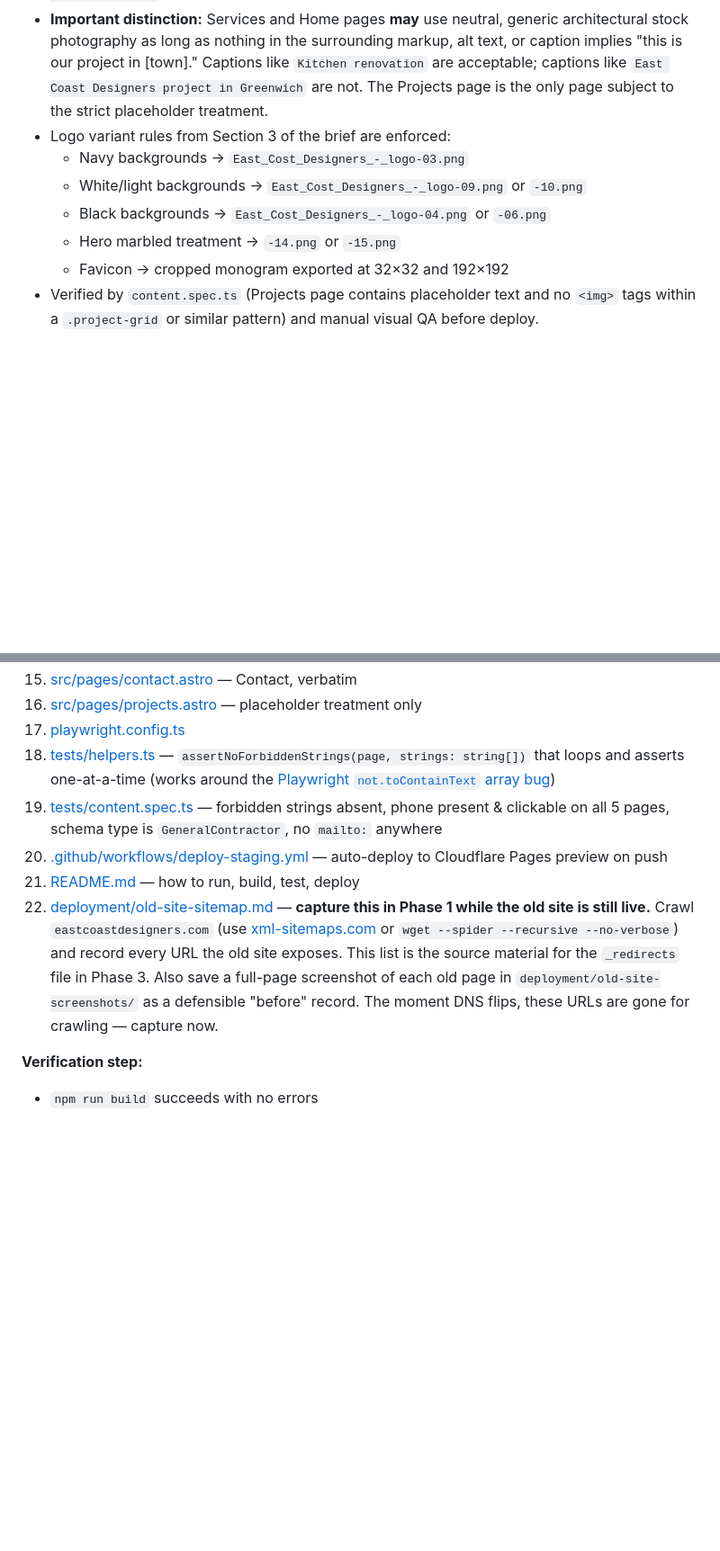
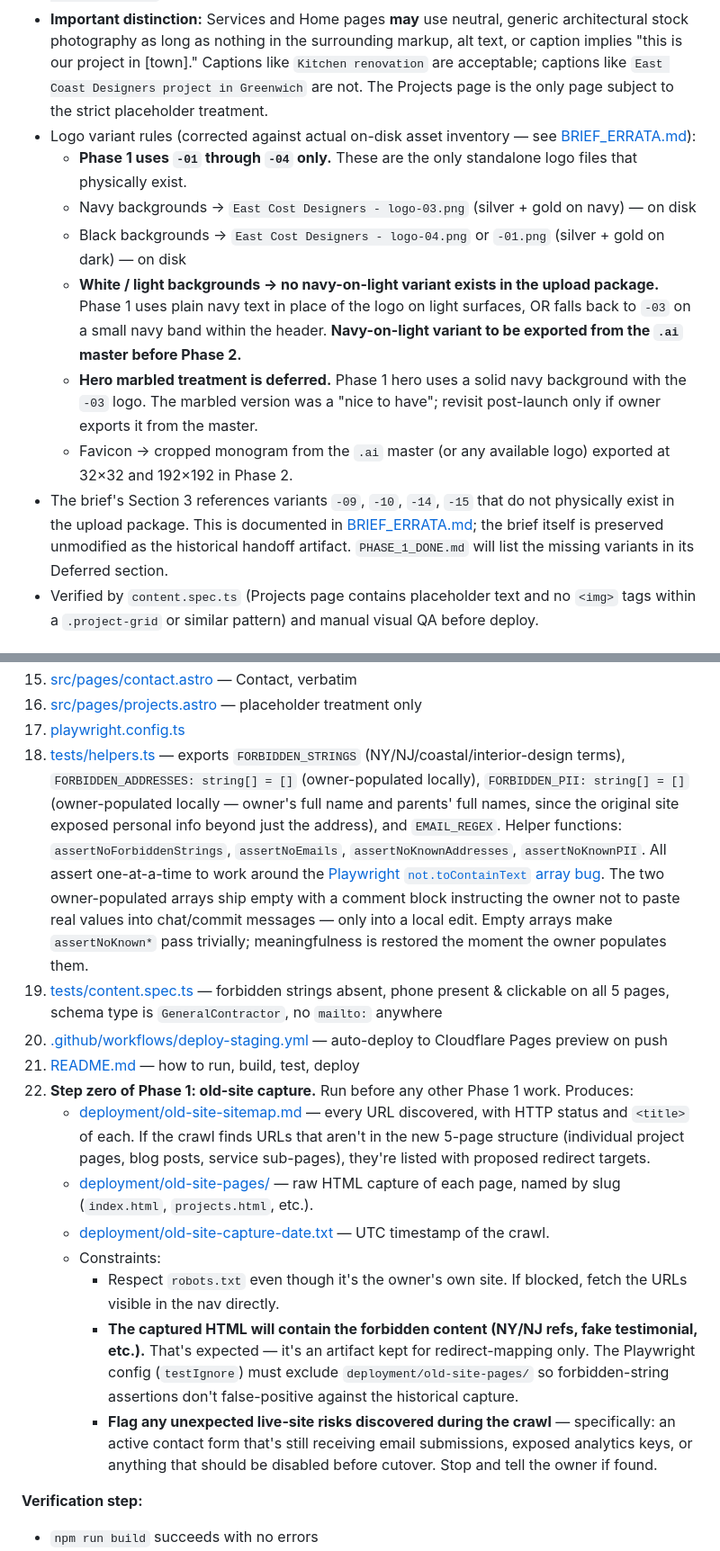
Before and after one commit to eastcoastdesigners/eastcoastdesigners-website, a Markdown page: PRD.md, 2 parts joined by grey strips. Shown at 90% size. Rendered like a GitHub page; blank space fills up the shorter version.

```diff
--- a/PRD.md
+++ b/PRD.md
@@ -54,12 +54,14 @@ This is the actual reason the project exists.
 ### Feature 3 — Honest Projects page + correct logo-on-background usage
 - Projects page (`/projects`) ships with the placeholder treatment from Section 4 of the brief: off-white background (`#F5F2EC`), navy monogram centered, single message `New project gallery coming soon. To request photos of recent work or discuss a project of your own, call (203) 228-9197.` **No stock interior photos labeled as ECD projects.**
 - **Important distinction:** Services and Home pages **may** use neutral, generic architectural stock photography as long as nothing in the surrounding markup, alt text, or caption implies "this is our project in [town]." Captions like `Kitchen renovation` are acceptable; captions like `East Coast Designers project in Greenwich` are not. The Projects page is the only page subject to the strict placeholder treatment.
-- Logo variant rules from Section 3 of the brief are enforced:
-  - Navy backgrounds → `East_Cost_Designers_-_logo-03.png`
-  - White/light backgrounds → `East_Cost_Designers_-_logo-09.png` or `-10.png`
-  - Black backgrounds → `East_Cost_Designers_-_logo-04.png` or `-06.png`
-  - Hero marbled treatment → `-14.png` or `-15.png`
-  - Favicon → cropped monogram exported at 32×32 and 192×192
+- Logo variant rules (corrected against actual on-disk asset inventory — see [BRIEF_ERRATA.md](BRIEF_ERRATA.md)):
+  - **Phase 1 uses `-01` through `-04` only.** These are the only standalone logo files that physically exist.
+  - Navy backgrounds → `East Cost Designers - logo-03.png` (silver + gold on navy) — on disk
+  - Black backgrounds → `East Cost Designers - logo-04.png` or `-01.png` (silver + gold on dark) — on disk
+  - **White / light backgrounds → no navy-on-light variant exists in the upload package.** Phase 1 uses plain navy text in place of the logo on light surfaces, OR falls back to `-03` on a small navy band within the header. **Navy-on-light variant to be exported from the `.ai` master before Phase 2.**
+  - **Hero marbled treatment is deferred.** Phase 1 hero uses a solid navy background with the `-03` logo. The marbled version was a "nice to have"; revisit post-launch only if owner exports it from the master.
+  - Favicon → cropped monogram from the `.ai` master (or any available logo) exported at 32×32 and 192×192 in Phase 2.
+- The brief's Section 3 references variants `-09`, `-10`, `-14`, `-15` that do not physically exist in the upload package. This is documented in [BRIEF_ERRATA.md](BRIEF_ERRATA.md); the brief itself is preserved unmodified as the historical handoff artifact. `PHASE_1_DONE.md` will list the missing variants in its Deferred section.
 - Verified by `content.spec.ts` (Projects page contains placeholder text and no `<img>` tags within a `.project-grid` or similar pattern) and manual visual QA before deploy.
 
 ### Hard constraint (not a feature, but binding)
@@ -211,11 +219,18 @@ The audit log is only useful if it's complete and honest.
 15. [src/pages/contact.astro](src/pages/contact.astro) — Contact, verbatim
 16. [src/pages/projects.astro](src/pages/projects.astro) — placeholder treatment only
 17. [playwright.config.ts](playwright.config.ts)
-18. [tests/helpers.ts](tests/helpers.ts) — `assertNoForbiddenStrings(page, strings: string[])` that loops and asserts one-at-a-time (works around the [Playwright `not.toContainText` array bug](https://github.com/microsoft/playwright/issues/16083))
+18. [tests/helpers.ts](tests/helpers.ts) — exports `FORBIDDEN_STRINGS` (NY/NJ/coastal/interior-design terms), `FORBIDDEN_ADDRESSES: string[] = []` (owner-populated locally), `FORBIDDEN_PII: string[] = []` (owner-populated locally — owner's full name and parents' full names, since the original site exposed personal info beyond just the address), and `EMAIL_REGEX`. Helper functions: `assertNoForbiddenStrings`, `assertNoEmails`, `assertNoKnownAddresses`, `assertNoKnownPII`. All assert one-at-a-time to work around the [Playwright `not.toContainText` array bug](https://github.com/microsoft/playwright/issues/16083). The two owner-populated arrays ship empty with a comment block instructing the owner not to paste real values into chat/commit messages — only into a local edit. Empty arrays make `assertNoKnown*` pass trivially; meaningfulness is restored the moment the owner populates them.
 19. [tests/content.spec.ts](tests/content.spec.ts) — forbidden strings absent, phone present & clickable on all 5 pages, schema type is `GeneralContractor`, no `mailto:` anywhere
 20. [.github/workflows/deploy-staging.yml](.github/workflows/deploy-staging.yml) — auto-deploy to Cloudflare Pages preview on push
 21. [README.md](README.md) — how to run, build, test, deploy
-22. [deployment/old-site-sitemap.md](deployment/old-site-sitemap.md) — **capture this in Phase 1 while the old site is still live.** Crawl `eastcoastdesigners.com` (use [xml-sitemaps.com](https://www.xml-sitemaps.com/) or `wget --spider --recursive --no-verbose`) and record every URL the old site exposes. This list is the source material for the `_redirects` file in Phase 3. Also save a full-page screenshot of each old page in `deployment/old-site-screenshots/` as a defensible "before" record. The moment DNS flips, these URLs are gone for crawling — capture now.
+22. **Step zero of Phase 1: old-site capture.** Run before any other Phase 1 work. Produces:
+    - [deployment/old-site-sitemap.md](deployment/old-site-sitemap.md) — every URL discovered, with HTTP status and `<title>` of each. If the crawl finds URLs that aren't in the new 5-page structure (individual project pages, blog posts, service sub-pages), they're listed with proposed redirect targets.
+    - [deployment/old-site-pages/](deployment/old-site-pages/) — raw HTML capture of each page, named by slug (`index.html`, `projects.html`, etc.).
+    - [deployment/old-site-capture-date.txt](deployment/old-site-capture-date.txt) — UTC timestamp of the crawl.
+    - Constraints:
+      - Respect `robots.txt` even though it's the owner's own site. If blocked, fetch the URLs visible in the nav directly.
+      - **The captured HTML will contain the forbidden content (NY/NJ refs, fake testimonial, etc.).** That's expected — it's an artifact kept for redirect-mapping only. The Playwright config (`testIgnore`) must exclude `deployment/old-site-pages/` so forbidden-string assertions don't false-positive against the historical capture.
+      - **Flag any unexpected live-site risks discovered during the crawl** — specifically: an active contact form that's still receiving email submissions, exposed analytics keys, or anything that should be disabled before cutover. Stop and tell the owner if found.
 
 **Verification step:**
 - `npm run build` succeeds with no errors
```
Also changed, not shown: other parts of PRD.md (+12 -5 lines), BRIEF_ERRATA.md (added, +77 -0 lines).
